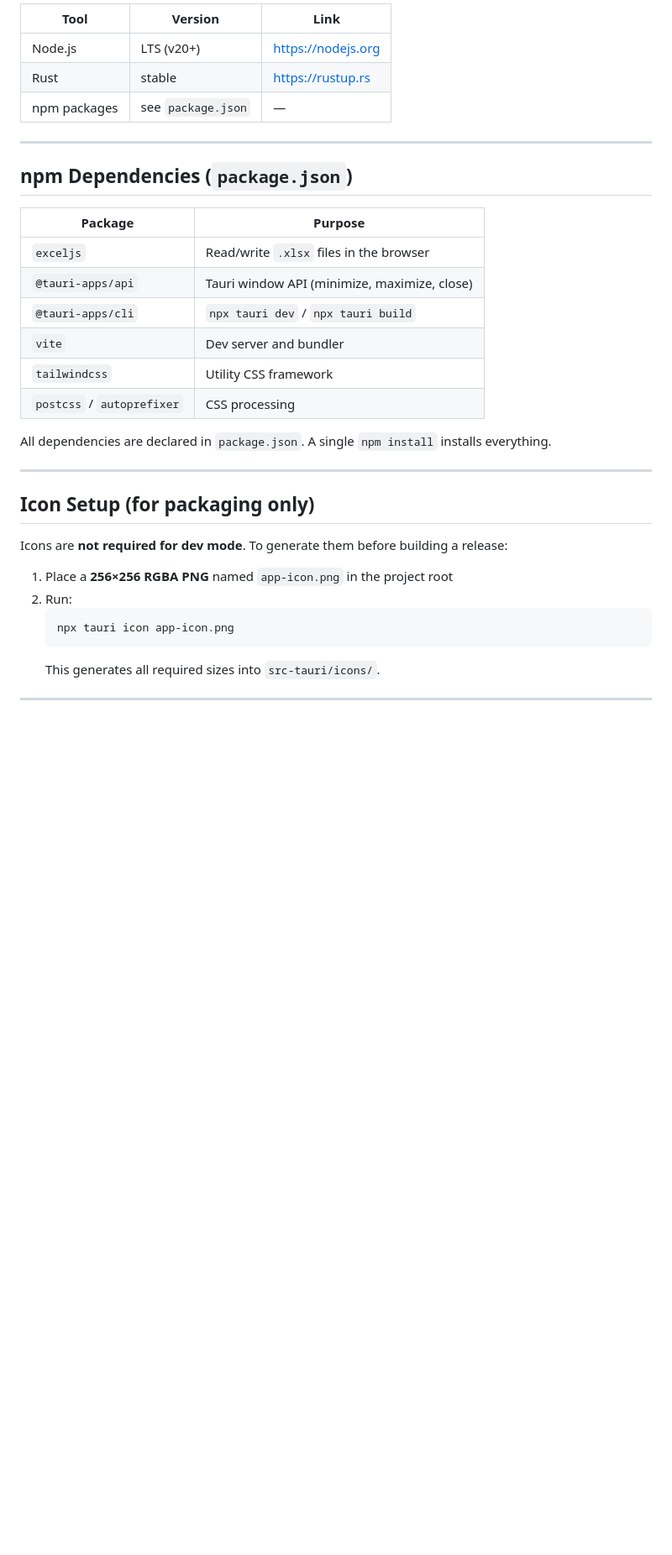
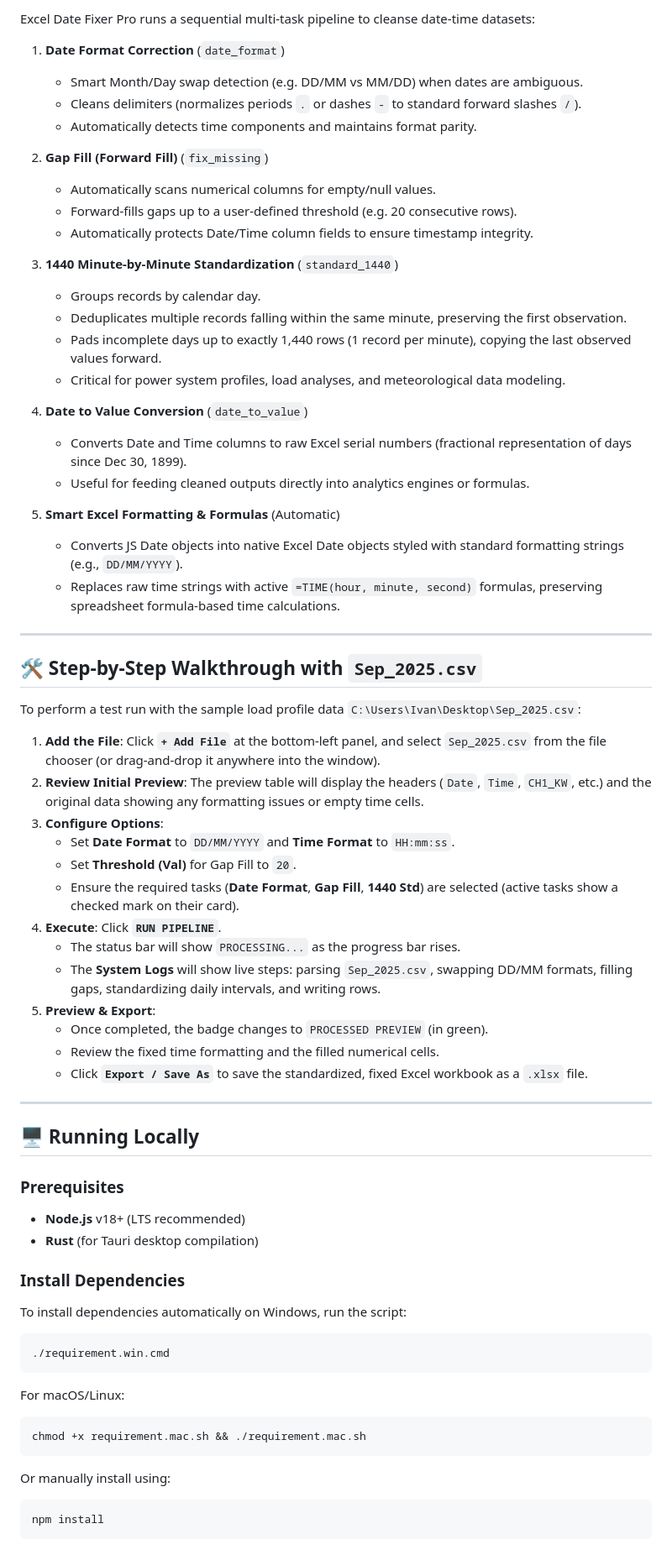
Before and after one commit to ivanmmz/Excel-Date-fixer, a Markdown page: README.md, the part around the change printed below. Shown: that part at 84% size. GitHub-like rendering; blank space fills up the shorter version.

````diff
--- a/README.md
+++ b/README.md
@@ -29,34 +26,69 @@ This launches Tauri dev mode with hot reload (Vite + Rust Tauri shell).
 
-| Tool | Version | Link |
-|------|---------|------|
-| Node.js | LTS (v20+) | https://nodejs.org |
-| Rust | stable | https://rustup.rs |
-| npm packages | see `package.json` | — |
+Excel Date Fixer Pro runs a sequential multi-task pipeline to cleanse date-time datasets:
+
+1. **Date Format Correction** (`date_format`)
+   - Smart Month/Day swap detection (e.g. DD/MM vs MM/DD) when dates are ambiguous.
+   - Cleans delimiters (normalizes periods `.` or dashes `-` to standard forward slashes `/`).
+   - Automatically detects time components and maintains format parity.
+
+2. **Gap Fill (Forward Fill)** (`fix_missing`)
+   - Automatically scans numerical columns for empty/null values.
+   - Forward-fills gaps up to a user-defined threshold (e.g. 20 consecutive rows).
+   - Automatically protects Date/Time column fields to ensure timestamp integrity.
+
+3. **1440 Minute-by-Minute Standardization** (`standard_1440`)
+   - Groups records by calendar day.
+   - Deduplicates multiple records falling within the same minute, preserving the first observation.
+   - Pads incomplete days up to exactly 1,440 rows (1 record per minute), copying the last observed values forward.
+   - Critical for power system profiles, load analyses, and meteorological data modeling.
+
+4. **Date to Value Conversion** (`date_to_value`)
+   - Converts Date and Time columns to raw Excel serial numbers (fractional representation of days since Dec 30, 1899).
+   - Useful for feeding cleaned outputs directly into analytics engines or formulas.
+
+5. **Smart Excel Formatting & Formulas** (Automatic)
+   - Converts JS Date objects into native Excel Date objects styled with standard formatting strings (e.g., `DD/MM/YYYY`).
+   - Replaces raw time strings with active `=TIME(hour, minute, second)` formulas, preserving spreadsheet formula-based time calculations.
 
 ---
 
-## npm Dependencies (`package.json`)
+## 🛠️ Step-by-Step Walkthrough with `Sep_2025.csv`
 
-| Package | Purpose |
-|---------|---------|
-| `exceljs` | Read/write `.xlsx` files in the browser |
-| `@tauri-apps/api` | Tauri window API (minimize, maximize, close) |
-| `@tauri-apps/cli` | `npx tauri dev` / `npx tauri build` |
-| `vite` | Dev server and bundler |
-| `tailwindcss` | Utility CSS framework |
-| `postcss` / `autoprefixer` | CSS processing |
+To perform a test run with the sample load profile data `C:\Users\Ivan\Desktop\Sep_2025.csv`:
 
-All dependencies are declared in `package.json`. A single `npm install` installs everything.
+1. **Add the File**: Click **`+ Add File`** at the bottom-left panel, and select `Sep_2025.csv` from the file chooser (or drag-and-drop it anywhere into the window).
+2. **Review Initial Preview**: The preview table will display the headers (`Date`, `Time`, `CH1_KW`, etc.) and the original data showing any formatting issues or empty time cells.
+3. **Configure Options**:
+   - Set **Date Format** to `DD/MM/YYYY` and **Time Format** to `HH:mm:ss`.
+   - Set **Threshold (Val)** for Gap Fill to `20`.
+   - Ensure the required tasks (**Date Format**, **Gap Fill**, **1440 Std**) are selected (active tasks show a checked mark on their card).
+4. **Execute**: Click **`RUN PIPELINE`**.
+   - The status bar will show `PROCESSING...` as the progress bar rises.
+   - The **System Logs** will show live steps: parsing `Sep_2025.csv`, swapping DD/MM formats, filling gaps, standardizing daily intervals, and writing rows.
+5. **Preview & Export**:
+   - Once completed, the badge changes to `PROCESSED PREVIEW` (in green).
+   - Review the fixed time formatting and the filled numerical cells.
+   - Click **`Export / Save As`** to save the standardized, fixed Excel workbook as a `.xlsx` file.
 
 ---
 
-## Icon Setup (for packaging only)
+## 🖥️ Running Locally
 
-Icons are **not required for dev mode**. To generate them before building a release:
+### Prerequisites
+* **Node.js** v18+ (LTS recommended)
+* **Rust** (for Tauri desktop compilation)
 
-1. Place a **256×256 RGBA PNG** named `app-icon.png` in the project root
-2. Run:
-   ```
-   npx tauri icon app-icon.png
-   ```
-   This generates all required sizes into `src-tauri/icons/`.
+### Install Dependencies
+To install dependencies automatically on Windows, run the script:
+```cmd
+./requirement.win.cmd
+```
+For macOS/Linux:
+```bash
+chmod +x requirement.mac.sh && ./requirement.mac.sh
+```
+Or manually install using:
+```bash
+npm install
+```
+
````
Also changed, not shown: other parts of README.md (+48 -55 lines), README.zh.md (added, +141 -0 lines), docs/images/imported_data.png (added), docs/images/initial_dashboard.png (added), docs/images/processed_data.png (added), 5 other files.
